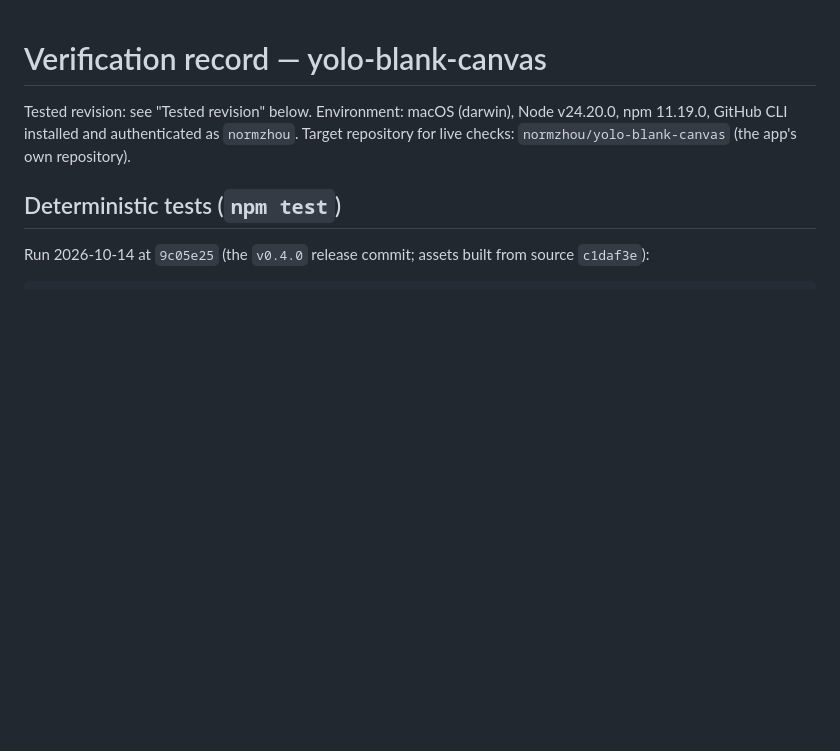
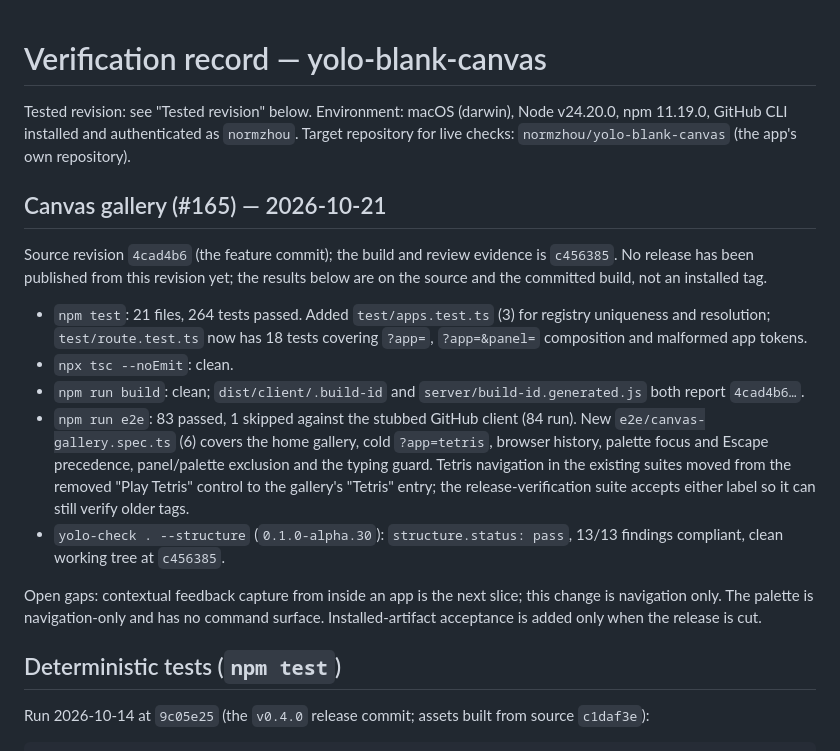
Before and after one commit to normzhou/yolo-blank-canvas, a Markdown page: docs/verification.md, the part around the change. GitHub-like rendering; blank space fills up the shorter version.

Commit message:
Record verification for the canvas gallery
Tests, type check, build, e2e and the alpha.30 structure check at 4cad4b6.

Refs #165

```diff
--- a/docs/verification.md
+++ b/docs/verification.md
@@ -3,6 +3,33 @@
 Tested revision: see "Tested revision" below.
 Environment: macOS (darwin), Node v24.20.0, npm 11.19.0, GitHub CLI installed and authenticated as `normzhou`.
 Target repository for live checks: `normzhou/yolo-blank-canvas` (the app's own repository).
+
+## Canvas gallery (#165) — 2026-10-21
+
+Source revision `4cad4b6` (the feature commit); the build and review evidence is
+`c456385`. No release has been published from this revision yet; the results
+below are on the source and the committed build, not an installed tag.
+
+- `npm test`: 21 files, 264 tests passed. Added `test/apps.test.ts` (3) for
+  registry uniqueness and resolution; `test/route.test.ts` now has 18 tests
+  covering `?app=`, `?app=&panel=` composition and malformed app tokens.
+- `npx tsc --noEmit`: clean.
+- `npm run build`: clean; `dist/client/.build-id` and
+  `server/build-id.generated.js` both report `4cad4b6…`.
+- `npm run e2e`: 83 passed, 1 skipped against the stubbed GitHub client (84
+  run). New `e2e/canvas-gallery.spec.ts` (6) covers the home gallery, cold
+  `?app=tetris`, browser history, palette focus and Escape precedence,
+  panel/palette exclusion and the typing guard. Tetris navigation in the
+  existing suites moved from the removed "Play Tetris" control to the gallery's
+  "Tetris" entry; the release-verification suite accepts either label so it can
+  still verify older tags.
+- `yolo-check . --structure` (`0.1.0-alpha.30`): `structure.status: pass`,
+  13/13 findings compliant, clean working tree at `c456385`.
+
+Open gaps: contextual feedback capture from inside an app is the next slice;
+this change is navigation only. The palette is navigation-only and has no
+command surface. Installed-artifact acceptance is added only when the release
+is cut.
 
 ## Deterministic tests (`npm test`)
 
```
